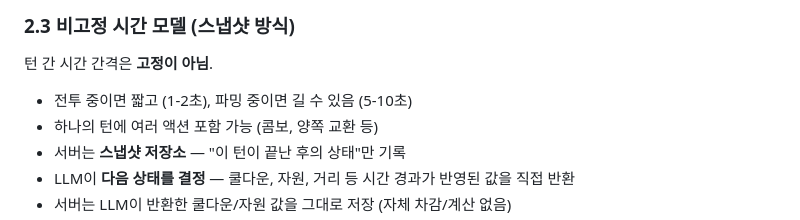
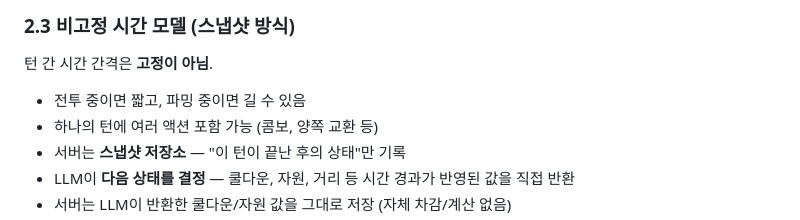
Before and after one commit to regrow1123/ib-lol-talk, a Markdown page: docs/PRD.md, the part around the change. GitHub-like rendering.

Commit message:
docs: remove specific time examples from time model

```diff
--- a/docs/PRD.md
+++ b/docs/PRD.md
@@ -45,7 +45,7 @@ LoL 1v1 라인전을 시뮬레이션하는 **LLM 기반 텍스트 전략 게임*
 
 턴 간 시간 간격은 **고정이 아님**.
 
-- 전투 중이면 짧고 (1-2초), 파밍 중이면 길 수 있음 (5-10초)
+- 전투 중이면 짧고, 파밍 중이면 길 수 있음
 - 하나의 턴에 여러 액션 포함 가능 (콤보, 양쪽 교환 등)
 - 서버는 **스냅샷 저장소** — "이 턴이 끝난 후의 상태"만 기록
 - LLM이 **다음 상태를 결정** — 쿨다운, 자원, 거리 등 시간 경과가 반영된 값을 직접 반환
```
